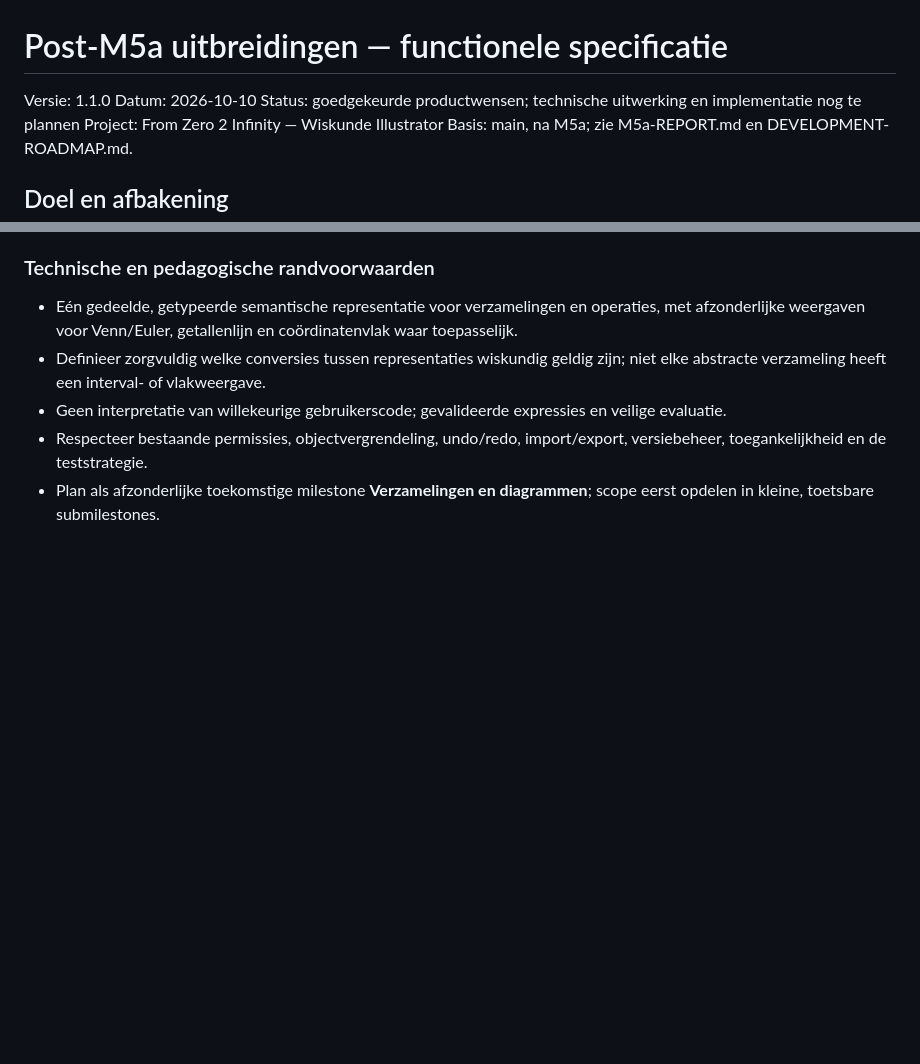
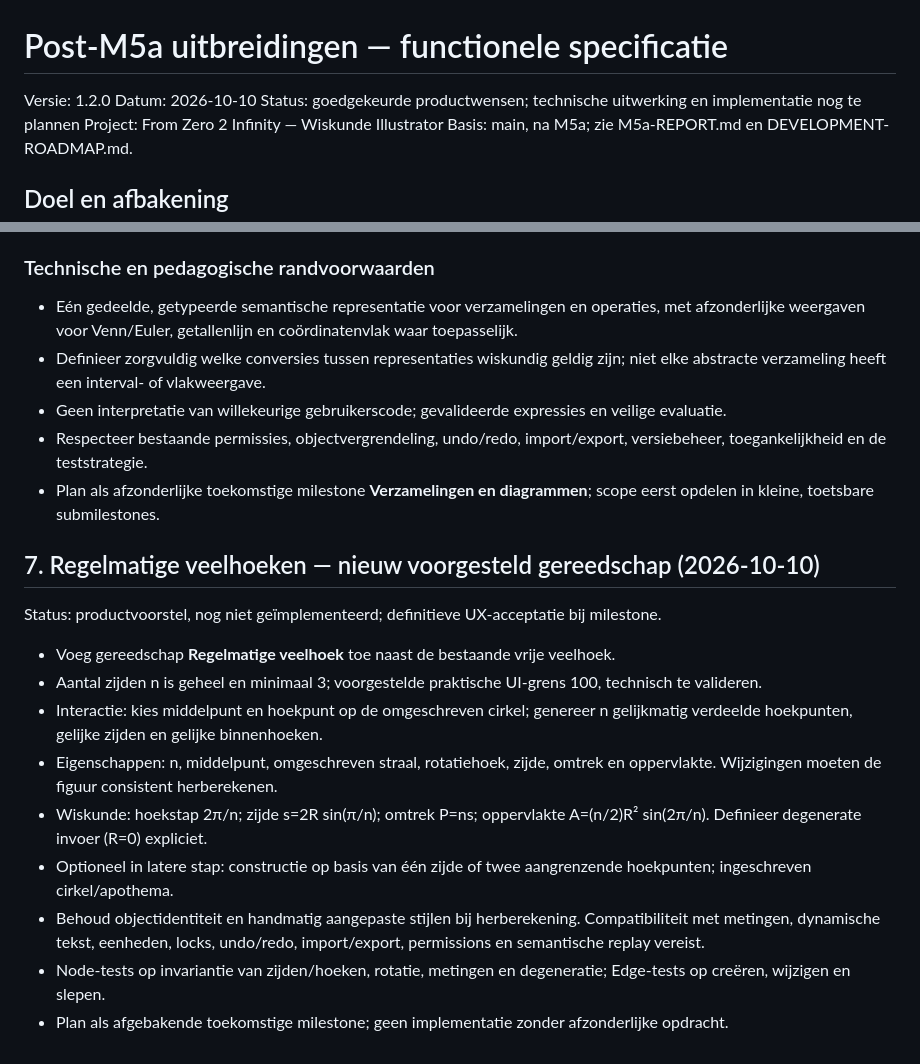
Before and after one commit to Geert1985/from-zero-2-infinity, a Markdown page: math-illustration/docs/POST-M5A-ENHANCEMENTS-SPEC.md, 2 parts joined by grey strips. Rendered like a GitHub page; blank space fills up the shorter version.

Commit message:
docs(math-illustration): propose regular polygon construction

```diff
--- a/math-illustration/docs/POST-M5A-ENHANCEMENTS-SPEC.md
+++ b/math-illustration/docs/POST-M5A-ENHANCEMENTS-SPEC.md
@@ -1,6 +1,6 @@
 # Post-M5a uitbreidingen — functionele specificatie
 
-Versie: 1.1.0
+Versie: 1.2.0
 Datum: 2026-10-10
 Status: goedgekeurde productwensen; technische uitwerking en implementatie nog te plannen
 Project: From Zero 2 Infinity — Wiskunde Illustrator
@@ -102,3 +102,16 @@ De editor moet **alle drie** de onderstaande representaties ondersteunen. Dit is
 - Geen interpretatie van willekeurige gebruikerscode; gevalideerde expressies en veilige evaluatie.
 - Respecteer bestaande permissies, objectvergrendeling, undo/redo, import/export, versiebeheer, toegankelijkheid en de teststrategie.
 - Plan als afzonderlijke toekomstige milestone **Verzamelingen en diagrammen**; scope eerst opdelen in kleine, toetsbare submilestones.
+
+## 7. Regelmatige veelhoeken — nieuw voorgesteld gereedschap (2026-10-10)
+Status: productvoorstel, nog niet geïmplementeerd; definitieve UX-acceptatie bij milestone.
+
+- Voeg gereedschap **Regelmatige veelhoek** toe naast de bestaande vrije veelhoek.
+- Aantal zijden n is geheel en minimaal 3; voorgestelde praktische UI-grens 100, technisch te valideren.
+- Interactie: kies middelpunt en hoekpunt op de omgeschreven cirkel; genereer n gelijkmatig verdeelde hoekpunten, gelijke zijden en gelijke binnenhoeken.
+- Eigenschappen: n, middelpunt, omgeschreven straal, rotatiehoek, zijde, omtrek en oppervlakte. Wijzigingen moeten de figuur consistent herberekenen.
+- Wiskunde: hoekstap 2π/n; zijde s=2R sin(π/n); omtrek P=ns; oppervlakte A=(n/2)R² sin(2π/n). Definieer degenerate invoer (R=0) expliciet.
+- Optioneel in latere stap: constructie op basis van één zijde of twee aangrenzende hoekpunten; ingeschreven cirkel/apothema.
+- Behoud objectidentiteit en handmatig aangepaste stijlen bij herberekening. Compatibiliteit met metingen, dynamische tekst, eenheden, locks, undo/redo, import/export, permissions en semantische replay vereist.
+- Node-tests op invariantie van zijden/hoeken, rotatie, metingen en degeneratie; Edge-tests op creëren, wijzigen en slepen.
+- Plan als afgebakende toekomstige milestone; geen implementatie zonder afzonderlijke opdracht.
```
